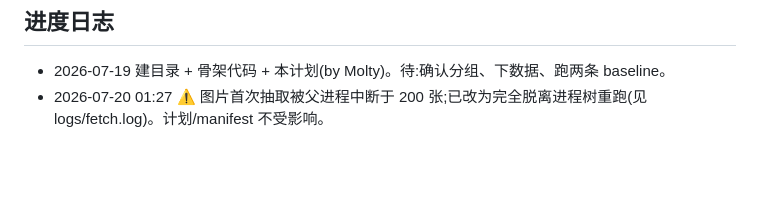
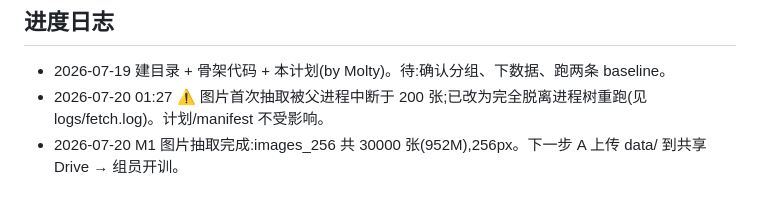
Before and after one commit to zhangaohan6/GroupProject, a Markdown page: PLAN.md, the part around the change. GitHub-like rendering; blank space fills up the shorter version.

Commit message:
M1 complete: fetched 30000 images (256px); progress logged

```diff
--- a/PLAN.md
+++ b/PLAN.md
@@ -105,3 +105,4 @@ COMP9517-GroupProject/
 ## 进度日志
 - 2026-07-19 建目录 + 骨架代码 + 本计划(by Molty)。待:确认分组、下数据、跑两条 baseline。
 - 2026-07-20 01:27 ⚠️ 图片首次抽取被父进程中断于 200 张;已改为完全脱离进程树重跑(见 logs/fetch.log)。计划/manifest 不受影响。
+- 2026-07-20 M1 图片抽取完成:images_256 共 30000 张(952M),256px。下一步 A 上传 data/ 到共享 Drive → 组员开训。
```
